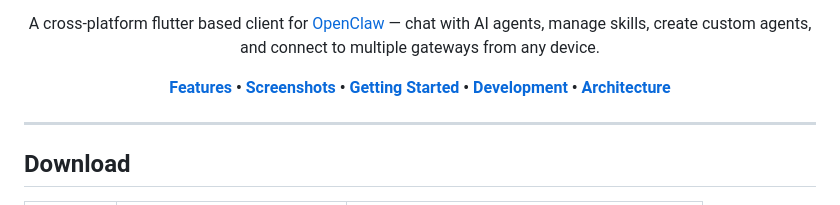
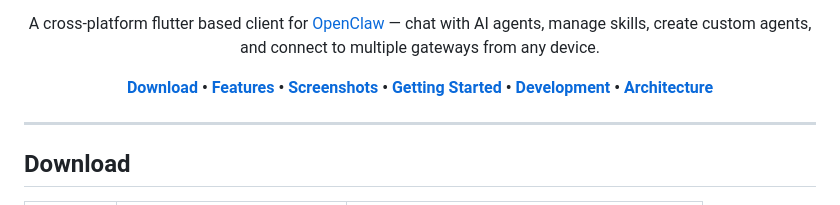
Before and after one commit to aazirani/clawon, a Markdown page: README.md, the part around the change. Drawn GitHub-style.

Commit message:
Add Download link to README header nav
Co-Authored-By: Claude Sonnet 4.6 <noreply@anthropic.com>

```diff
--- a/README.md
+++ b/README.md
@@ -17,7 +17,7 @@
 
   A cross-platform flutter based client for [OpenClaw](https://github.com/openclaw) — chat with AI agents, manage skills, create custom agents, and connect to multiple gateways from any device.
 
-  **[Features](#features) • [Screenshots](#screenshots) • [Getting Started](#getting-started) • [Development](#development) • [Architecture](#architecture)**
+  **[Download](#download) • [Features](#features) • [Screenshots](#screenshots) • [Getting Started](#getting-started) • [Development](#development) • [Architecture](#architecture)**
 
 </div>
 
```
